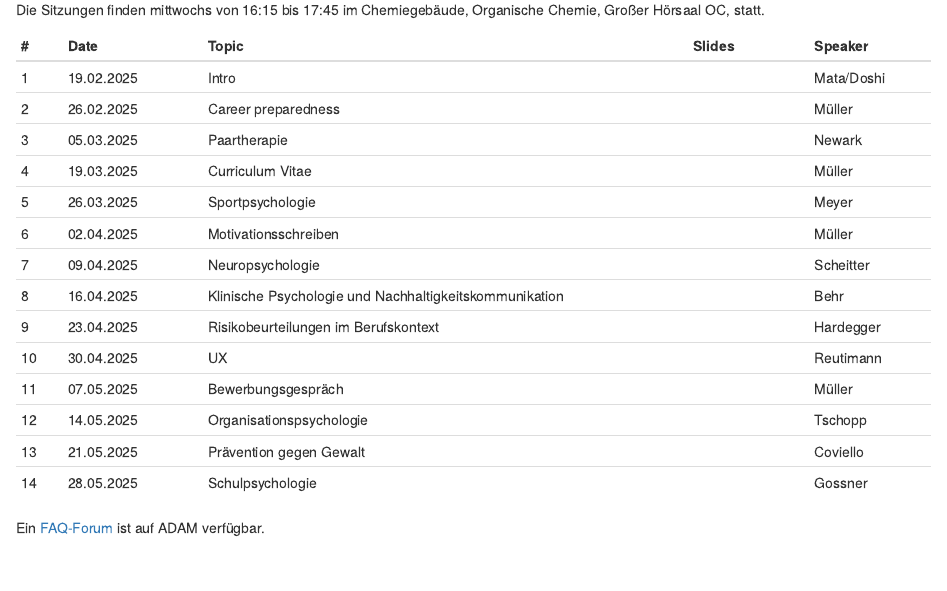
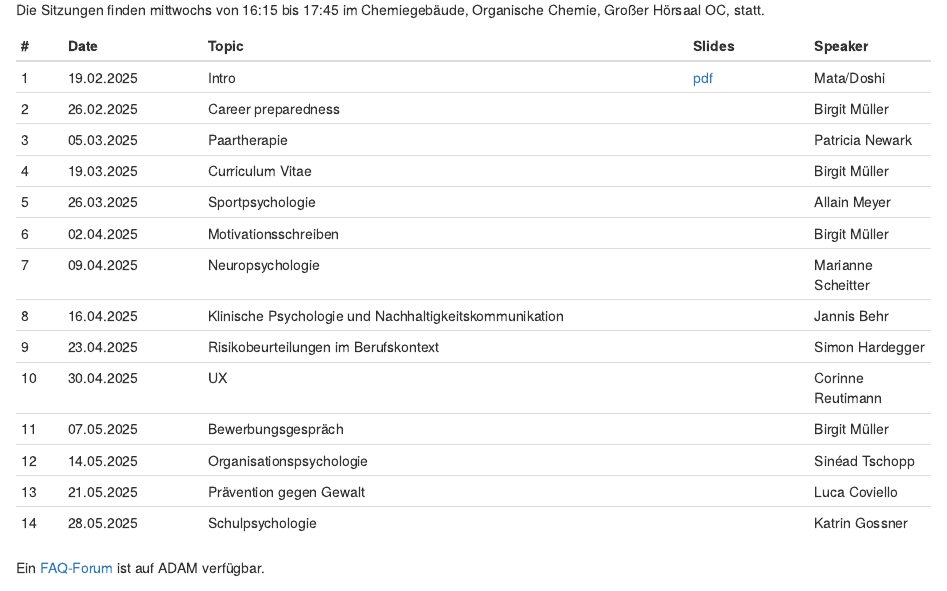
Before and after one commit to matarui/KKP_FS25, an R Markdown document (index.Rmd): the page in a window 1100 px wide, from 960 px down. Rendered offline with R 4.5, knitr and Pandoc, with nearby package versions; drawn as R Markdown's standard HTML page in place of the format the file asks for.

Commit message:
update session 1

```diff
--- a/index.Rmd
+++ b/index.Rmd
@@ -32,20 +32,20 @@ Die Sitzungen finden mittwochs von 16:15 bis 17:45 im Chemiegebäude, Organische
 ::: l-body
 | # | Date     | Topic                         | Slides | Speaker |
 |---| ---------|-------------------------------|--------| --------|
-| 1 | 19.02.2025 | Intro |  | Mata/Doshi |
-| 2 | 26.02.2025 | Career preparedness | | Müller |
-| 3 | 05.03.2025 | Paartherapie |  | Newark |
-| 4 | 19.03.2025 | Curriculum Vitae | | Müller |
-| 5 | 26.03.2025 | Sportpsychologie |  | Meyer |
-| 6 | 02.04.2025 | Motivationsschreiben | | Müller |
-| 7 | 09.04.2025 | Neuropsychologie | | Scheitter |
-| 8 | 16.04.2025 | Klinische Psychologie und Nachhaltigkeitskommunikation |  | Behr |
-| 9 | 23.04.2025 | Risikobeurteilungen im Berufskontext |  | Hardegger |
-| 10 | 30.04.2025 | UX | | Reutimann |
-|11 | 07.05.2025 | Bewerbungsgespräch |   | Müller |
-|12 | 14.05.2025 | Organisationspsychologie |  | Tschopp |
-|13 | 21.05.2025 | Prävention gegen Gewalt |  | Coviello |
-|14 | 28.05.2025 | Schulpsychologie | | Gossner |
+| 1 | 19.02.2025 | Intro | [pdf](presentations/KKP_session1.pdf) | Mata/Doshi |
+| 2 | 26.02.2025 | Career preparedness | | Birgit Müller |
+| 3 | 05.03.2025 | Paartherapie |  | Patricia Newark |
+| 4 | 19.03.2025 | Curriculum Vitae | | Birgit Müller |
+| 5 | 26.03.2025 | Sportpsychologie |  | Allain Meyer |
+| 6 | 02.04.2025 | Motivationsschreiben | | Birgit Müller |
+| 7 | 09.04.2025 | Neuropsychologie | | Marianne Scheitter |
+| 8 | 16.04.2025 | Klinische Psychologie und Nachhaltigkeitskommunikation |  | Jannis Behr |
+| 9 | 23.04.2025 | Risikobeurteilungen im Berufskontext |  | Simon Hardegger |
+| 10 | 30.04.2025 | UX | | Corinne Reutimann |
+|11 | 07.05.2025 | Bewerbungsgespräch |   | Birgit Müller |
+|12 | 14.05.2025 | Organisationspsychologie |  | Sinéad Tschopp |
+|13 | 21.05.2025 | Prävention gegen Gewalt |  | Luca Coviello |
+|14 | 28.05.2025 | Schulpsychologie | | Katrin Gossner |
 :::
 
 Ein [FAQ-Forum](https://adam.unibas.ch/goto_adam_crs_1942323.html) ist auf ADAM verfügbar.
```
Also changed, not shown: docs/search.json, presentations/KKP_session1.pdf (added), 2 other files.
